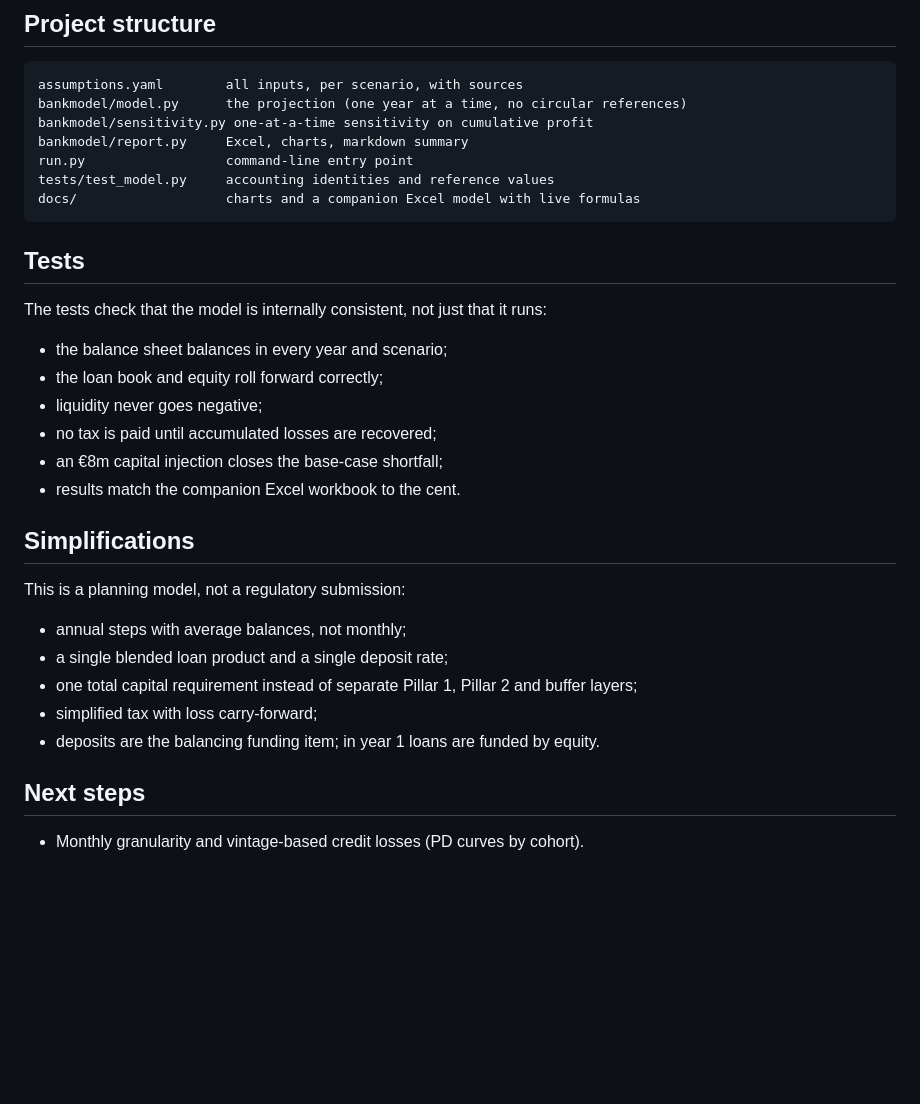
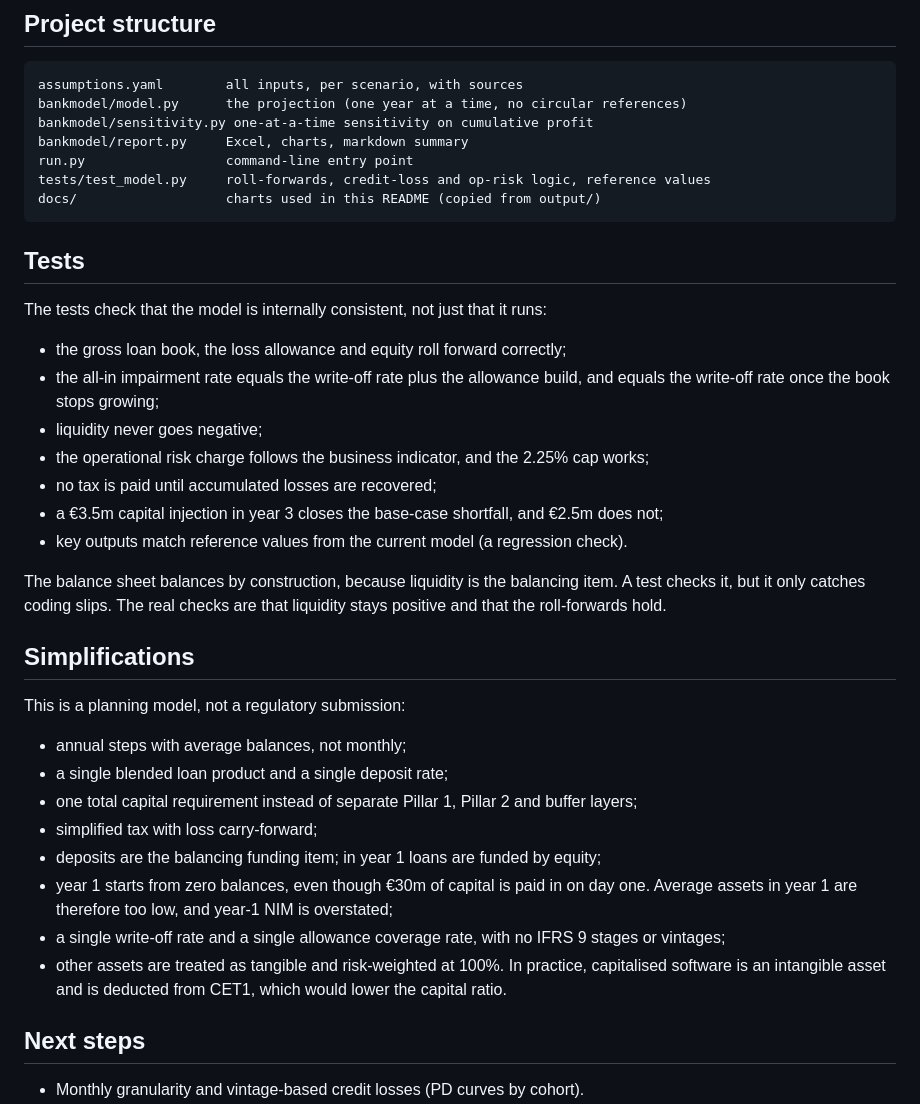
Before and after one commit to udrism-lang/bank-model, a Markdown page: README.md, the part around one of its changes. GitHub-like rendering; blank space fills up the shorter version.

````diff
--- a/README.md
+++ b/README.md
@@ -78,20 +87,23 @@ bankmodel/model.py      the projection (one year at a time, no circular referenc
 bankmodel/sensitivity.py one-at-a-time sensitivity on cumulative profit
 bankmodel/report.py     Excel, charts, markdown summary
 run.py                  command-line entry point
-tests/test_model.py     accounting identities and reference values
-docs/                   charts and a companion Excel model with live formulas
+tests/test_model.py     roll-forwards, credit-loss and op-risk logic, reference values
+docs/                   charts used in this README (copied from output/)
 ```
 
 ## Tests
 
 The tests check that the model is internally consistent, not just that it runs:
 
-- the balance sheet balances in every year and scenario;
-- the loan book and equity roll forward correctly;
+- the gross loan book, the loss allowance and equity roll forward correctly;
+- the all-in impairment rate equals the write-off rate plus the allowance build, and equals the write-off rate once the book stops growing;
 - liquidity never goes negative;
+- the operational risk charge follows the business indicator, and the 2.25% cap works;
 - no tax is paid until accumulated losses are recovered;
-- an €8m capital injection closes the base-case shortfall;
-- results match the companion Excel workbook to the cent.
+- a €3.5m capital injection in year 3 closes the base-case shortfall, and €2.5m does not;
+- key outputs match reference values from the current model (a regression check).
+
+The balance sheet balances by construction, because liquidity is the balancing item. A test checks it, but it only catches coding slips. The real checks are that liquidity stays positive and that the roll-forwards hold.
 
 ## Simplifications
 
@@ -101,7 +113,10 @@ This is a planning model, not a regulatory submission:
 - a single blended loan product and a single deposit rate;
 - one total capital requirement instead of separate Pillar 1, Pillar 2 and buffer layers;
 - simplified tax with loss carry-forward;
-- deposits are the balancing funding item; in year 1 loans are funded by equity.
+- deposits are the balancing funding item; in year 1 loans are funded by equity;
+- year 1 starts from zero balances, even though €30m of capital is paid in on day one. Average assets in year 1 are therefore too low, and year-1 NIM is overstated;
+- a single write-off rate and a single allowance coverage rate, with no IFRS 9 stages or vintages;
+- other assets are treated as tangible and risk-weighted at 100%. In practice, capitalised software is an intangible asset and is deducted from CET1, which would lower the capital ratio.
 
 ## Next steps
 
````
Also changed, not shown: other parts of README.md (+25 -16 lines), docs/capital_ratio.png, docs/net_profit.png, docs/sensitivity.png, 7 other files.
